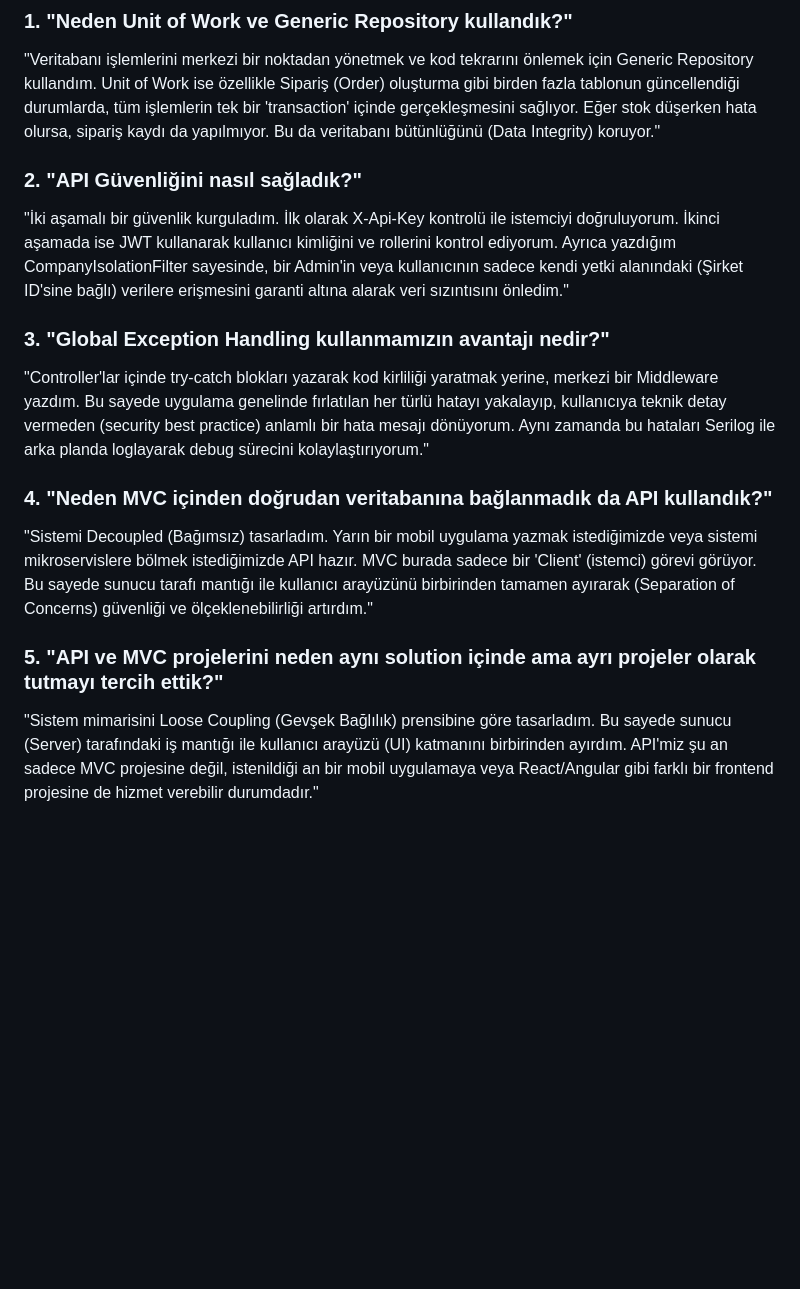
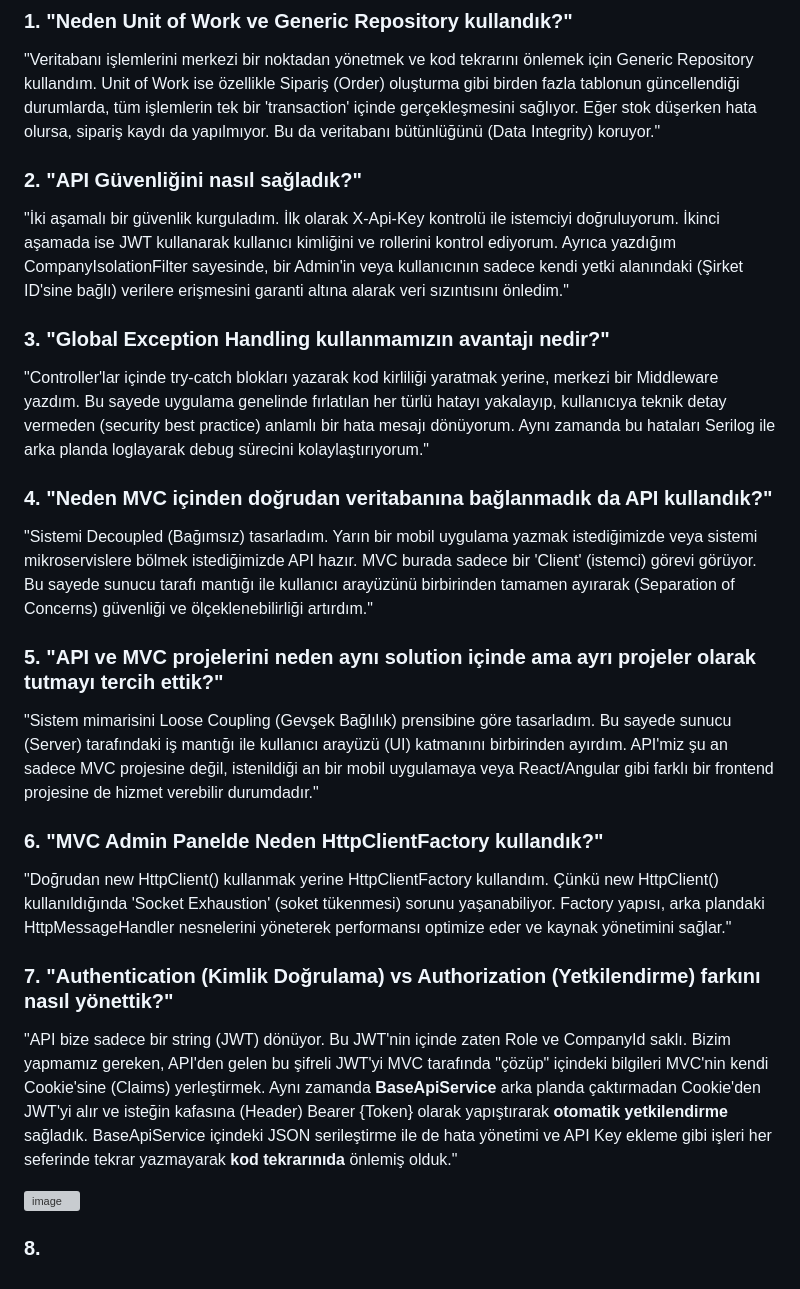
Before and after one commit to tubanursmsk/E-Commerce, a Markdown page: ProjeNotları.md, the part around one of its changes. Drawn GitHub-style; blank space fills up the shorter version; grey boxes are pictures that could not be loaded.

Commit message:
Update section titles and enhance project notes

```diff
--- a/ProjeNotları.md
+++ b/ProjeNotları.md
@@ -16,14 +16,32 @@
 ### 1. "Neden Unit of Work ve Generic Repository kullandık?"
 "Veritabanı işlemlerini merkezi bir noktadan yönetmek ve kod tekrarını önlemek için Generic Repository kullandım. Unit of Work ise özellikle Sipariş (Order) oluşturma gibi birden fazla tablonun güncellendiği durumlarda, tüm işlemlerin tek bir 'transaction' içinde gerçekleşmesini sağlıyor. Eğer stok düşerken hata olursa, sipariş kaydı da yapılmıyor. Bu da veritabanı bütünlüğünü (Data Integrity) koruyor."
 
+
 ### 2. "API Güvenliğini nasıl sağladık?"
 "İki aşamalı bir güvenlik kurguladım. İlk olarak X-Api-Key kontrolü ile istemciyi doğruluyorum. İkinci aşamada ise JWT kullanarak kullanıcı kimliğini ve rollerini kontrol ediyorum. Ayrıca yazdığım CompanyIsolationFilter sayesinde, bir Admin'in veya kullanıcının sadece kendi yetki alanındaki (Şirket ID'sine bağlı) verilere erişmesini garanti altına alarak veri sızıntısını önledim."
+
 
 ### 3. "Global Exception Handling kullanmamızın avantajı nedir?"
 "Controller'lar içinde try-catch blokları yazarak kod kirliliği yaratmak yerine, merkezi bir Middleware yazdım. Bu sayede uygulama genelinde fırlatılan her türlü hatayı yakalayıp, kullanıcıya teknik detay vermeden (security best practice) anlamlı bir hata mesajı dönüyorum. Aynı zamanda bu hataları Serilog ile arka planda loglayarak debug sürecini kolaylaştırıyorum."
 
+
 ### 4. "Neden MVC içinden doğrudan veritabanına bağlanmadık da API kullandık?"
 "Sistemi Decoupled (Bağımsız) tasarladım. Yarın bir mobil uygulama yazmak istediğimizde veya sistemi mikroservislere bölmek istediğimizde API hazır. MVC burada sadece bir 'Client' (istemci) görevi görüyor. Bu sayede sunucu tarafı mantığı ile kullanıcı arayüzünü birbirinden tamamen ayırarak (Separation of Concerns) güvenliği ve ölçeklenebilirliği artırdım."
 
+
 ### 5. "API ve MVC projelerini neden aynı solution içinde ama ayrı projeler olarak tutmayı tercih ettik?"
 "Sistem mimarisini Loose Coupling (Gevşek Bağlılık) prensibine göre tasarladım. Bu sayede sunucu (Server) tarafındaki iş mantığı ile kullanıcı arayüzü (UI) katmanını birbirinden ayırdım. API'miz şu an sadece MVC projesine değil, istenildiği an bir mobil uygulamaya veya React/Angular gibi farklı bir frontend projesine de hizmet verebilir durumdadır."
+
+
+### 6. "MVC Admin Panelde Neden HttpClientFactory kullandık?"
+"Doğrudan new HttpClient() kullanmak yerine HttpClientFactory kullandım. Çünkü new HttpClient() kullanıldığında 'Socket Exhaustion' (soket tükenmesi) sorunu yaşanabiliyor. Factory yapısı, arka plandaki HttpMessageHandler nesnelerini yöneterek performansı optimize eder ve kaynak yönetimini sağlar."
+
+
+### 7. "Authentication (Kimlik Doğrulama) vs Authorization (Yetkilendirme) farkını nasıl yönettik?"
+"API bize sadece bir string (JWT) dönüyor. Bu JWT'nin içinde zaten Role ve CompanyId saklı. Bizim yapmamız gereken, API'den gelen bu şifreli JWT'yi MVC tarafında "çözüp" içindeki bilgileri MVC'nin kendi Cookie'sine (Claims) yerleştirmek.
+Aynı zamanda **BaseApiService** arka planda çaktırmadan Cookie'den JWT'yi alır ve isteğin kafasına (Header) Bearer {Token} olarak yapıştırarak **otomatik yetkilendirme** sağladık. BaseApiService içindeki JSON serileştirme ile de hata yönetimi ve API Key ekleme gibi işleri her seferinde tekrar yazmayarak **kod tekrarınıda** önlemiş olduk."
+
+<img width="683" height="369" alt="image" src="https://github.com/user-attachments/assets/a8106fb5-c1aa-4ff1-9fbe-45b3d8c77692" />
+
+
+### 8.
```
Also changed, not shown: other parts of ProjeNotları.md (+1 -1 lines).
